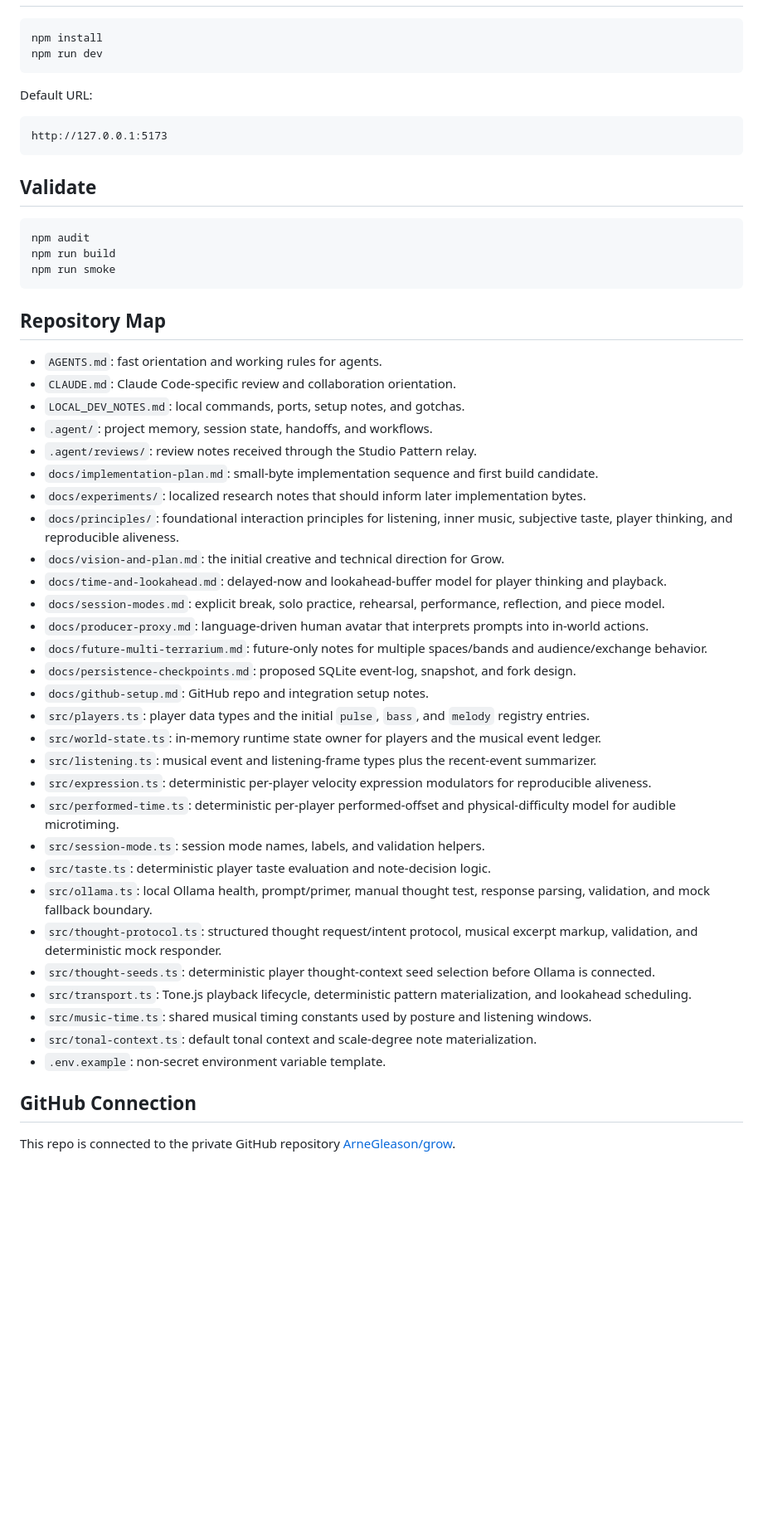
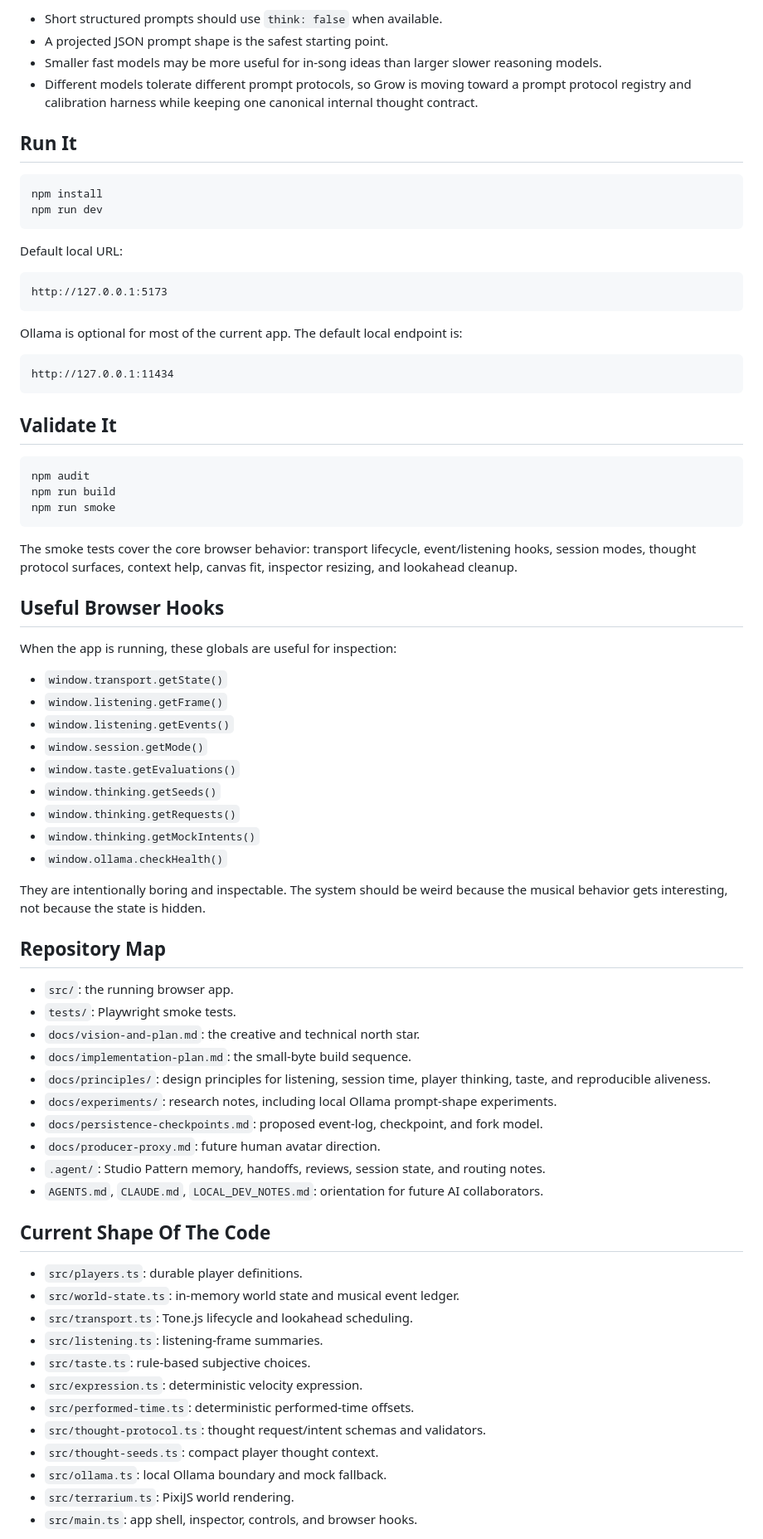
Before and after one commit to ArneGleason/grow, a Markdown page: README.md, the part around one of its changes. Shown at 83% size. Rendered like a GitHub page; blank space fills up the shorter version.

Commit message:
Rewrite public project README

````diff
--- a/README.md
+++ b/README.md
@@ -45,16 +66,28 @@ The repo is initialized with the Studio Pattern so future work has a clear place
+- Short structured prompts should use `think: false` when available.
+- A projected JSON prompt shape is the safest starting point.
+- Smaller fast models may be more useful for in-song ideas than larger slower reasoning models.
+- Different models tolerate different prompt protocols, so Grow is moving toward a prompt protocol registry and calibration harness while keeping one canonical internal thought contract.
+
+## Run It
 
 ```sh
 npm install
 npm run dev
 ```
 
-Default URL:
+Default local URL:
 
 ```txt
 http://127.0.0.1:5173
 ```
 
-## Validate
+Ollama is optional for most of the current app. The default local endpoint is:
+
+```txt
+http://127.0.0.1:11434
+```
+
+## Validate It
 
 ```sh
 npm audit
@@ -62,39 +95,49 @@ npm run build
 npm run smoke
 ```
 
+The smoke tests cover the core browser behavior: transport lifecycle, event/listening hooks, session modes, thought protocol surfaces, context help, canvas fit, inspector resizing, and lookahead cleanup.
+
+## Useful Browser Hooks
+
+When the app is running, these globals are useful for inspection:
+
+- `window.transport.getState()`
+- `window.listening.getFrame()`
+- `window.listening.getEvents()`
+- `window.session.getMode()`
+- `window.taste.getEvaluations()`
+- `window.thinking.getSeeds()`
+- `window.thinking.getRequests()`
+- `window.thinking.getMockIntents()`
+- `window.ollama.checkHealth()`
+
+They are intentionally boring and inspectable. The system should be weird because the musical behavior gets interesting, not because the state is hidden.
+
 ## Repository Map
 
-- `AGENTS.md`: fast orientation and working rules for agents.
-- `CLAUDE.md`: Claude Code-specific review and collaboration orientation.
-- `LOCAL_DEV_NOTES.md`: local commands, ports, setup notes, and gotchas.
-- `.agent/`: project memory, session state, handoffs, and workflows.
-- `.agent/reviews/`: review notes received through the Studio Pattern relay.
-- `docs/implementation-plan.md`: small-byte implementation sequence and first build candidate.
-- `docs/experiments/`: localized research notes that should inform later implementation bytes.
-- `docs/principles/`: foundational interaction principles for listening, inner music, subjective taste, player thinking, and reproducible aliveness.
-- `docs/vision-and-plan.md`: the initial creative and technical direction for Grow.
-- `docs/time-and-lookahead.md`: delayed-now and lookahead-buffer model for player thinking and playback.
-- `docs/session-modes.md`: explicit break, solo practice, rehearsal, performance, reflection, and piece model.
-- `docs/producer-proxy.md`: language-driven human avatar that interprets prompts into in-world actions.
-- `docs/future-multi-terrarium.md`: future-only notes for multiple spaces/bands and audience/exchange behavior.
-- `docs/persistence-checkpoints.md`: proposed SQLite event-log, snapshot, and fork design.
-- `docs/github-setup.md`: GitHub repo and integration setup notes.
-- `src/players.ts`: player data types and the initial `pulse`, `bass`, and `melody` registry entries.
-- `src/world-state.ts`: in-memory runtime state owner for players and the musical event ledger.
-- `src/listening.ts`: musical event and listening-frame types plus the recent-event summarizer.
-- `src/expression.ts`: deterministic per-player velocity expression modulators for reproducible aliveness.
-- `src/performed-time.ts`: deterministic per-player performed-offset and physical-difficulty model for audible microtiming.
-- `src/session-mode.ts`: session mode names, labels, and validation helpers.
-- `src/taste.ts`: deterministic player taste evaluation and note-decision logic.
-- `src/ollama.ts`: local Ollama health, prompt/primer, manual thought test, response parsing, validation, and mock fallback boundary.
-- `src/thought-protocol.ts`: structured thought request/intent protocol, musical excerpt markup, validation, and deterministic mock responder.
-- `src/thought-seeds.ts`: deterministic player thought-context seed selection before Ollama is connected.
-- `src/transport.ts`: Tone.js playback lifecycle, deterministic pattern materialization, and lookahead scheduling.
-- `src/music-time.ts`: shared musical timing constants used by posture and listening windows.
-- `src/tonal-context.ts`: default tonal context and scale-degree note materialization.
-- `.env.example`: non-secret environment variable template.
+- `src/`: the running browser app.
+- `tests/`: Playwright smoke tests.
+- `docs/vision-and-plan.md`: the creative and technical north star.
+- `docs/implementation-plan.md`: the small-byte build sequence.
+- `docs/principles/`: design principles for listening, session time, player thinking, taste, and reproducible aliveness.
+- `docs/experiments/`: research notes, including local Ollama prompt-shape experiments.
+- `docs/persistence-checkpoints.md`: proposed event-log, checkpoint, and fork model.
+- `docs/producer-proxy.md`: future human avatar direction.
+- `.agent/`: Studio Pattern memory, handoffs, reviews, session state, and routing notes.
+- `AGENTS.md`, `CLAUDE.md`, `LOCAL_DEV_NOTES.md`: orientation for future AI collaborators.
 
-## GitHub Connection
+## Current Shape Of The Code
 
-This repo is connected to the private GitHub repository [ArneGleason/grow](https://github.com/ArneGleason/grow).
+- `src/players.ts`: durable player definitions.
+- `src/world-state.ts`: in-memory world state and musical event ledger.
+- `src/transport.ts`: Tone.js lifecycle and lookahead scheduling.
+- `src/listening.ts`: listening-frame summaries.
+- `src/taste.ts`: rule-based subjective choices.
+- `src/expression.ts`: deterministic velocity expression.
+- `src/performed-time.ts`: deterministic performed-time offsets.
+- `src/thought-protocol.ts`: thought request/intent schemas and validators.
+- `src/thought-seeds.ts`: compact player thought context.
+- `src/ollama.ts`: local Ollama boundary and mock fallback.
+- `src/terrarium.ts`: PixiJS world rendering.
+- `src/main.ts`: app shell, inspector, controls, and browser hooks.
 
````
Also changed, not shown: other parts of README.md (+62 -37 lines), .agent/PROJECT_LOG.md (+1 -0 lines).
